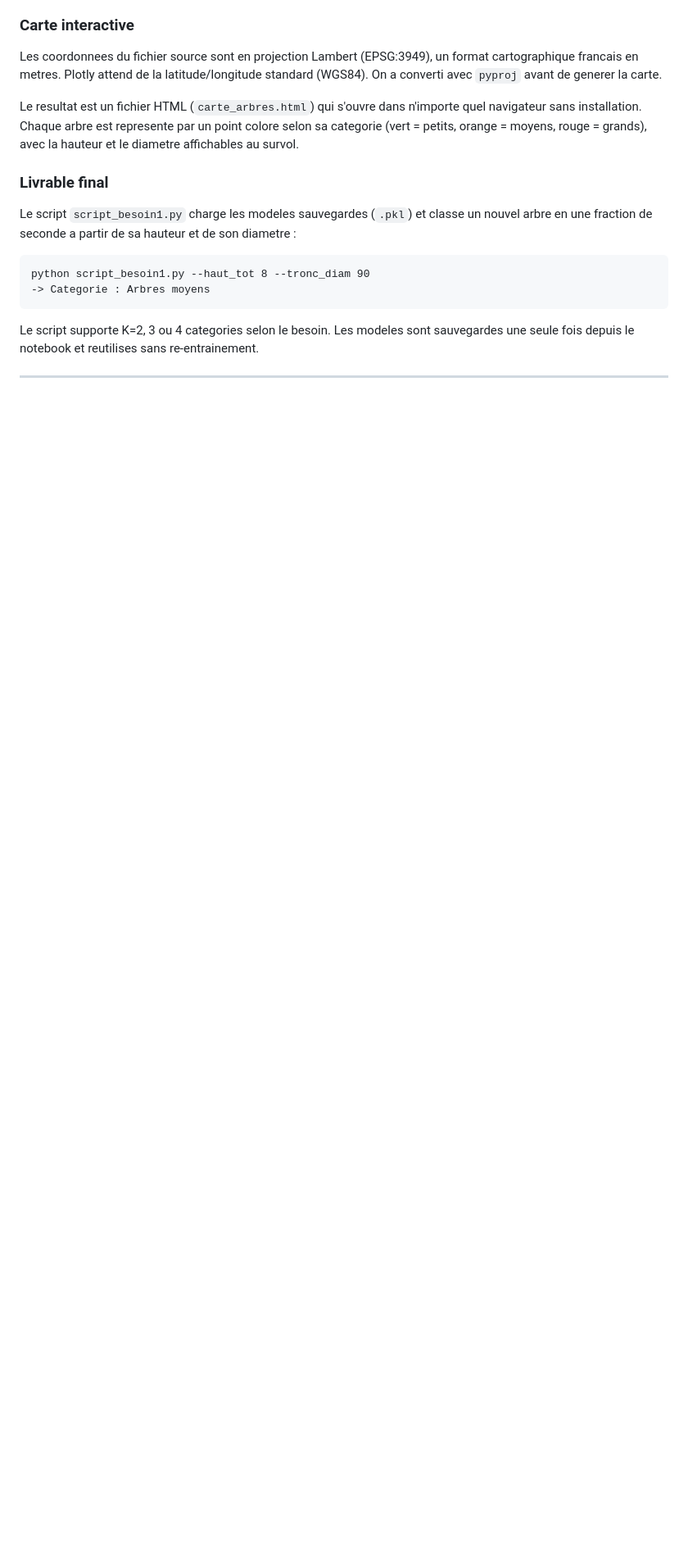
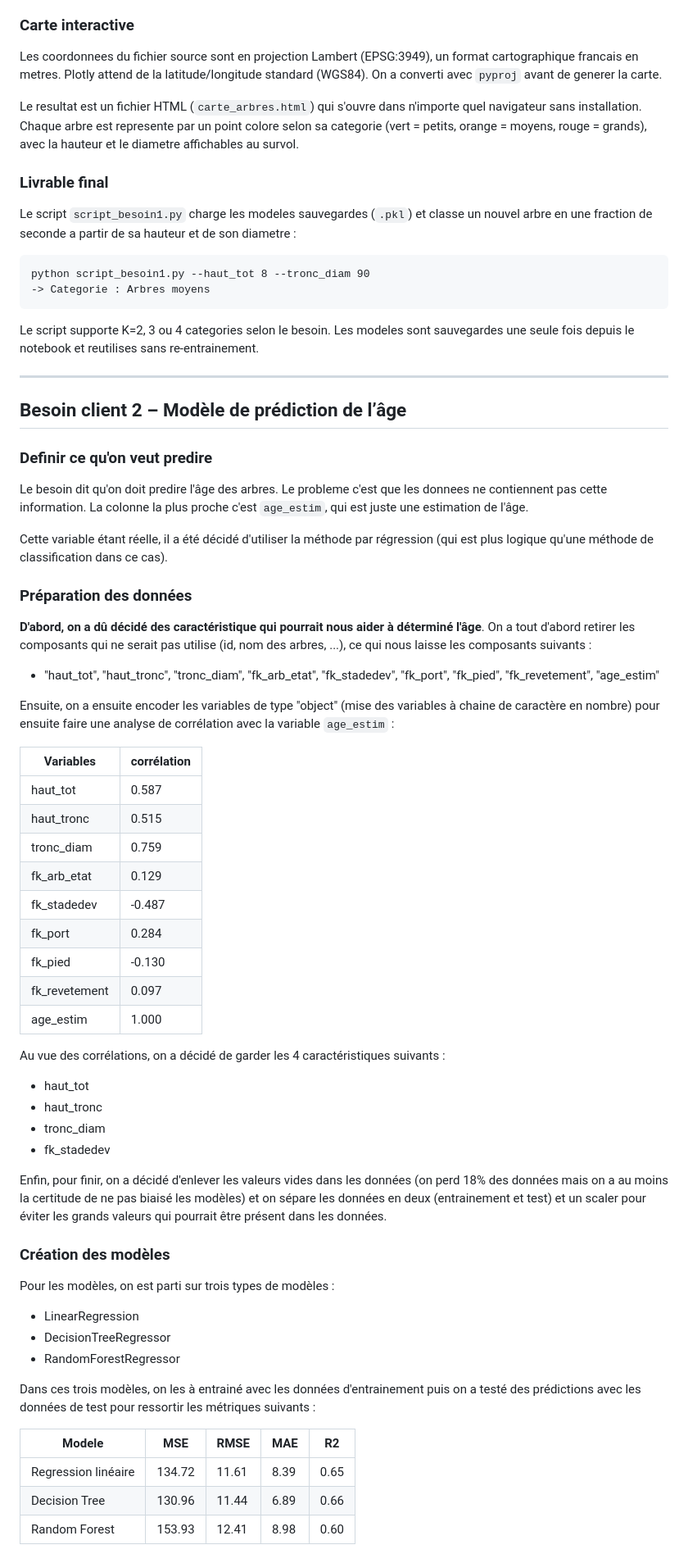
Before and after one commit to crp4222/bigdata-arbres, a Markdown page: ia/rapport.md, the part around one of its changes. Shown at 82% size. Drawn GitHub-style; blank space fills up the shorter version.

Commit message:
Ajout du besoin client 2

```diff
--- a/ia/rapport.md
+++ b/ia/rapport.md
@@ -126,3 +126,72 @@ Les modeles sont sauvegardes une seule fois depuis le notebook et
 reutilises sans re-entrainement.
 
 ---
+
+## Besoin client 2 – Modèle de prédiction de l’âge
+
+### Definir ce qu'on veut predire
+
+Le besoin dit qu'on doit predire l'âge des arbres. Le probleme c'est
+que les donnees ne contiennent pas cette information. La colonne la
+plus proche c'est `age_estim`, qui est juste une estimation de l'âge.
+
+Cette variable étant réelle, il a été décidé d'utiliser la méthode
+par régression (qui est plus logique qu'une méthode de classification
+dans ce cas).
+
+### Préparation des données
+
+**D'abord, on a dû décidé des caractéristique qui pourrait nous aider à**
+**déterminé l'âge**. On a tout d'abord retirer les composants qui ne serait
+pas utilise (id, nom des arbres, ...), ce qui nous laisse les composants
+suivants :
+
+- "haut_tot", "haut_tronc", "tronc_diam", "fk_arb_etat", "fk_stadedev",
+"fk_port", "fk_pied", "fk_revetement", "age_estim"
+
+Ensuite, on a ensuite encoder les variables de type "object" (mise des
+variables à chaine de caractère en nombre) pour ensuite faire une analyse
+de corrélation avec la variable `age_estim` :
+
+| Variables             | corrélation |
+| --------------------- | ----------- |
+| haut_tot              | 0.587       |
+| haut_tronc            | 0.515       |
+| tronc_diam            | 0.759       |
+| fk_arb_etat           | 0.129       |
+| fk_stadedev           | -0.487      |
+| fk_port               | 0.284       |
+| fk_pied               | -0.130      |
+| fk_revetement         | 0.097       |
+| age_estim             | 1.000       |
+
+Au vue des corrélations, on a décidé de garder les 4 caractéristiques suivants :
+
+- haut_tot
+- haut_tronc
+- tronc_diam
+- fk_stadedev
+
+Enfin, pour finir, on a décidé d'enlever les valeurs vides dans les données
+(on perd 18% des données mais on a au moins la certitude de ne pas biaisé les
+modèles) et on sépare les données en deux (entrainement et test) et un scaler
+pour éviter les grands valeurs qui pourrait être présent dans les données.
+
+### Création des modèles
+
+Pour les modèles, on est parti sur trois types de modèles :
+
+- LinearRegression
+- DecisionTreeRegressor
+- RandomForestRegressor
+
+Dans ces trois modèles, on les à entrainé avec les données d'entrainement puis
+on a testé des prédictions avec les données de test pour ressortir les métriques
+suivants :
+
+| Modele                | MSE         | RMSE          | MAE     | R2            |
+| --------------------- | ----------- | ------------- | ------- | ------------- |
+| Regression linéaire   | 134.72      | 11.61         | 8.39    | 0.65          |
+| Decision Tree         | 130.96      | 11.44         | 6.89    | 0.66          |
+| Random Forest         | 153.93      | 12.41         | 8.98    | 0.60          |
+
```
Also changed, not shown: other parts of ia/rapport.md (+89 -0 lines).
